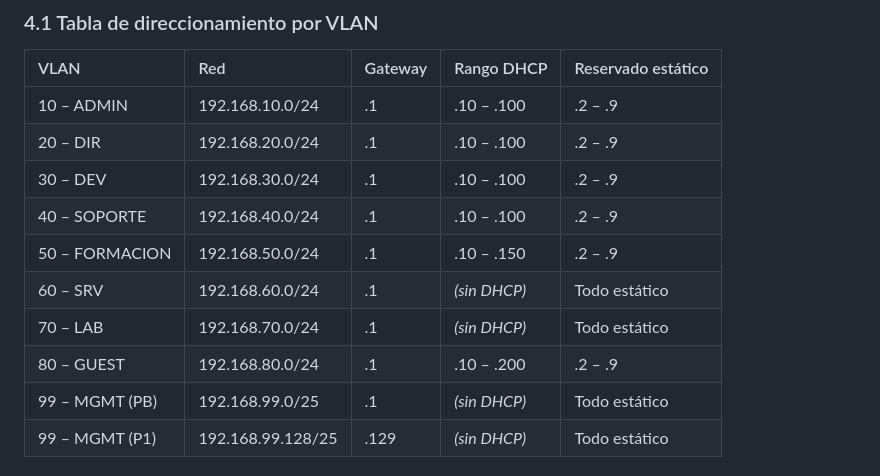
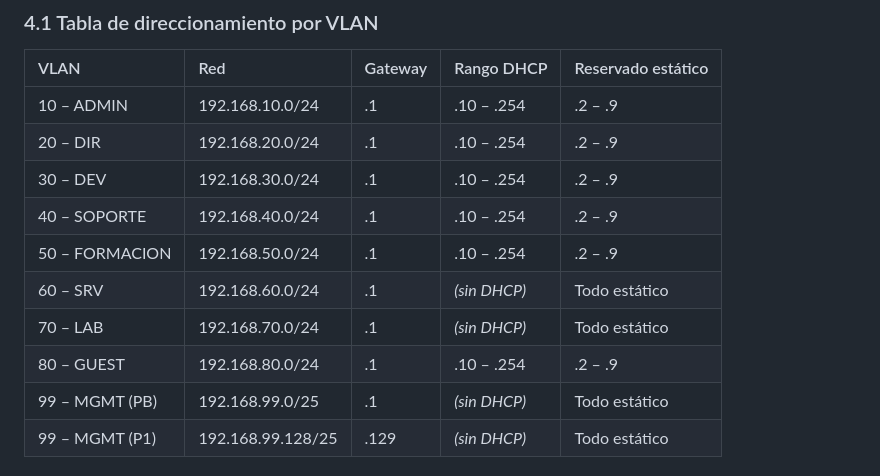
Before and after one commit to GabTS75/vectorsec-project, a Markdown page: modulo3-redes/README.md, the part around the change. Rendered like a GitHub page.

Commit message:
tabla 4.1 fixed

```diff
--- a/modulo3-redes/README.md
+++ b/modulo3-redes/README.md
@@ -84,14 +84,14 @@ Se implementan **9 VLANs**: las 7 exigidas para el proyecto, más 2 adicionales
 
 | VLAN | Red | Gateway | Rango DHCP | Reservado estático |
 | :--- | :--- | :--- | :--- | :--- |
-| 10 – ADMIN | 192.168.10.0/24 | .1 | .10 – .100 | .2 – .9 |
-| 20 – DIR | 192.168.20.0/24 | .1 | .10 – .100 | .2 – .9 |
-| 30 – DEV | 192.168.30.0/24 | .1 | .10 – .100 | .2 – .9 |
-| 40 – SOPORTE | 192.168.40.0/24 | .1 | .10 – .100 | .2 – .9 |
-| 50 – FORMACION | 192.168.50.0/24 | .1 | .10 – .150 | .2 – .9 |
+| 10 – ADMIN | 192.168.10.0/24 | .1 | .10 – .254 | .2 – .9 |
+| 20 – DIR | 192.168.20.0/24 | .1 | .10 – .254 | .2 – .9 |
+| 30 – DEV | 192.168.30.0/24 | .1 | .10 – .254 | .2 – .9 |
+| 40 – SOPORTE | 192.168.40.0/24 | .1 | .10 – .254 | .2 – .9 |
+| 50 – FORMACION | 192.168.50.0/24 | .1 | .10 – .254 | .2 – .9 |
 | 60 – SRV | 192.168.60.0/24 | .1 | *(sin DHCP)* | Todo estático |
 | 70 – LAB | 192.168.70.0/24 | .1 | *(sin DHCP)* | Todo estático |
-| 80 – GUEST | 192.168.80.0/24 | .1 | .10 – .200 | .2 – .9 |
+| 80 – GUEST | 192.168.80.0/24 | .1 | .10 – .254 | .2 – .9 |
 | 99 – MGMT (PB) | 192.168.99.0/25 | .1 | *(sin DHCP)* | Todo estático |
 | 99 – MGMT (P1) | 192.168.99.128/25 | .129 | *(sin DHCP)* | Todo estático |
 
```
